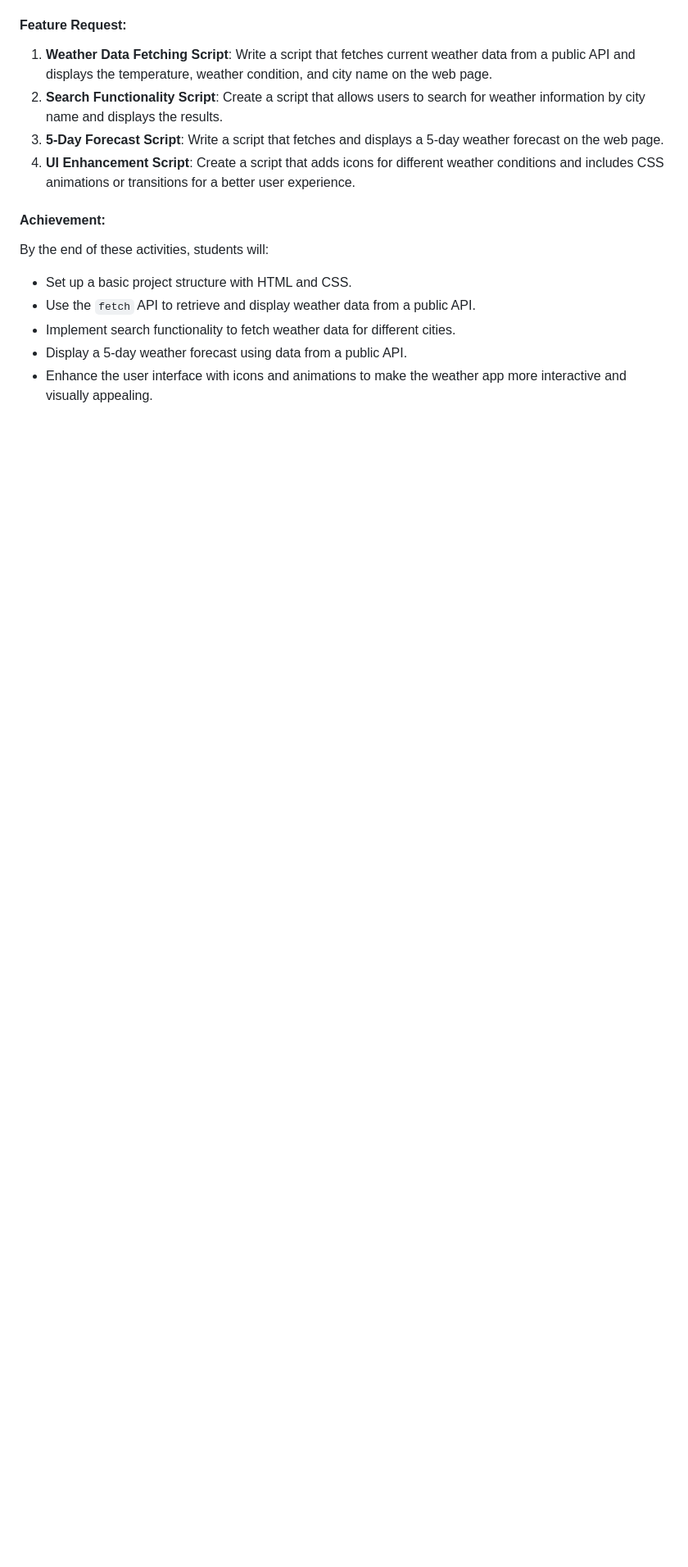
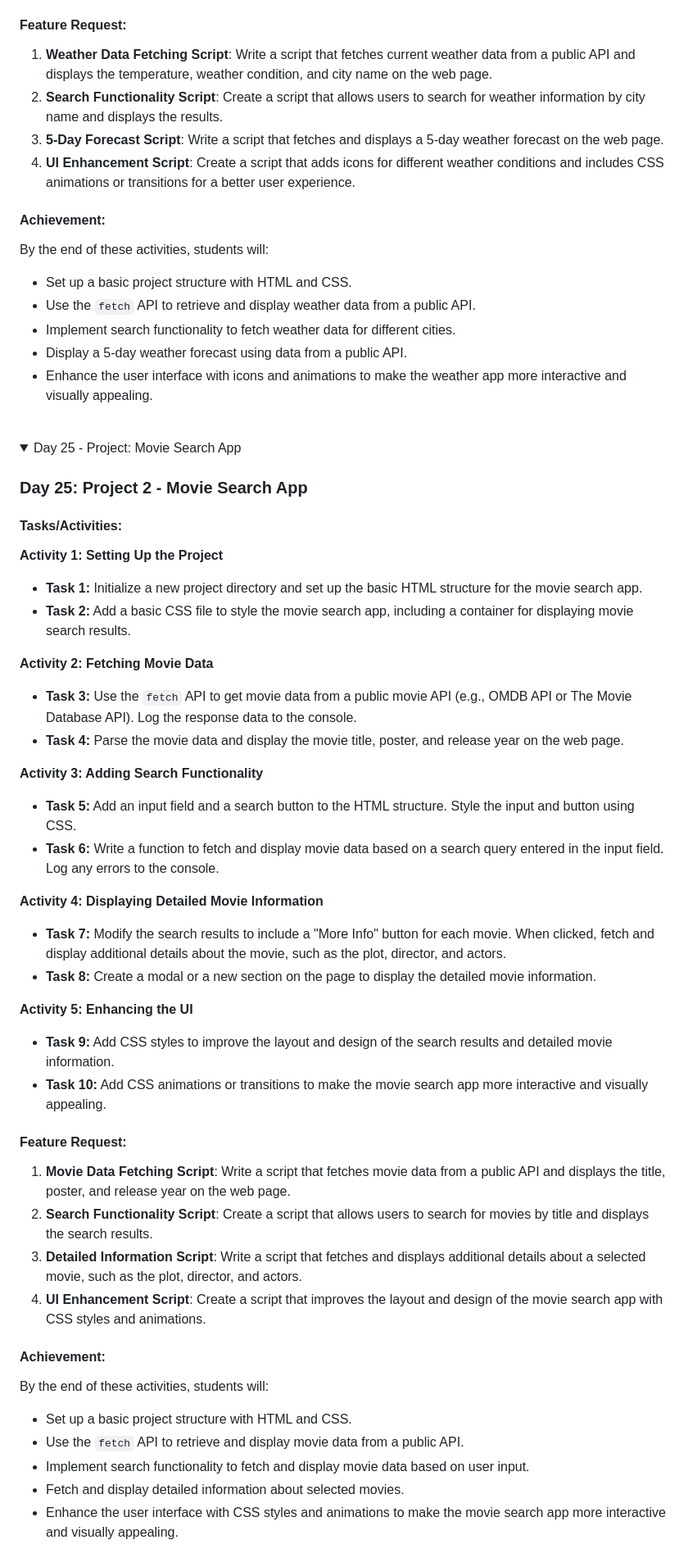
Before and after one commit to manavukani/30-day-challenge, a Markdown page: README.md, the part around the change. Shown at 82% size. Drawn GitHub-style; folded sections open; blank space fills up the shorter version.

```diff
--- a/README.md
+++ b/README.md
@@ -1313,3 +1313,54 @@ This repo is for 30 days of JavaScript challenge. I did it to revise my concepts
    </ul>
   </div>
   </details>
+
+  <br>
+  <!-- day 25 -->
+  <details id="Day25">
+  <summary>Day 25 - Project: Movie Search App</summary>
+  <div class="redactor-styles" id="learnyst-content">
+   <h3 id="day-25-project-2-movie-search-app">Day 25: Project 2 - Movie Search App</h3>
+   <h4 id="tasks-activities-">Tasks/Activities:</h4>
+   <p><strong>Activity 1: Setting Up the Project</strong></p>
+   <ul>
+    <li><strong>Task 1:</strong> Initialize a new project directory and set up the basic HTML structure for the movie search app.</li>
+    <li><strong>Task 2:</strong> Add a basic CSS file to style the movie search app, including a container for displaying movie search results.</li>
+   </ul>
+   <p><strong>Activity 2: Fetching Movie Data</strong></p>
+   <ul>
+    <li><strong>Task 3:</strong> Use the <code>fetch</code> API to get movie data from a public movie API (e.g., OMDB API or The Movie Database API). Log the response data to the console.</li>
+    <li><strong>Task 4:</strong> Parse the movie data and display the movie title, poster, and release year on the web page.</li>
+   </ul>
+   <p><strong>Activity 3: Adding Search Functionality</strong></p>
+   <ul>
+    <li><strong>Task 5:</strong> Add an input field and a search button to the HTML structure. Style the input and button using CSS.</li>
+    <li><strong>Task 6:</strong> Write a function to fetch and display movie data based on a search query entered in the input field. Log any errors to the console.</li>
+   </ul>
+   <p><strong>Activity 4: Displaying Detailed Movie Information</strong></p>
+   <ul>
+    <li><strong>Task 7:</strong> Modify the search results to include a "More Info" button for each movie. When clicked, fetch and display additional details about the movie, such as the plot, director, and actors.</li>
+    <li><strong>Task 8:</strong> Create a modal or a new section on the page to display the detailed movie information.</li>
+   </ul>
+   <p><strong>Activity 5: Enhancing the UI</strong></p>
+   <ul>
+    <li><strong>Task 9:</strong> Add CSS styles to improve the layout and design of the search results and detailed movie information.</li>
+    <li><strong>Task 10:</strong> Add CSS animations or transitions to make the movie search app more interactive and visually appealing.</li>
+   </ul>
+   <h4 id="feature-request-">Feature Request:</h4>
+   <ol>
+    <li><strong>Movie Data Fetching Script</strong>: Write a script that fetches movie data from a public API and displays the title, poster, and release year on the web page.</li>
+    <li><strong>Search Functionality Script</strong>: Create a script that allows users to search for movies by title and displays the search results.</li>
+    <li><strong>Detailed Information Script</strong>: Write a script that fetches and displays additional details about a selected movie, such as the plot, director, and actors.</li>
+    <li><strong>UI Enhancement Script</strong>: Create a script that improves the layout and design of the movie search app with CSS styles and animations.</li>
+   </ol>
+   <h4 id="achievement-">Achievement:</h4>
+   <p>By the end of these activities, students will:</p>
+   <ul>
+    <li>Set up a basic project structure with HTML and CSS.</li>
+    <li>Use the <code>fetch</code> API to retrieve and display movie data from a public API.</li>
+    <li>Implement search functionality to fetch and display movie data based on user input.</li>
+    <li>Fetch and display detailed information about selected movies.</li>
+    <li>Enhance the user interface with CSS styles and animations to make the movie search app more interactive and visually appealing.</li>
+   </ul>
+  </div>
+  </details>
```
